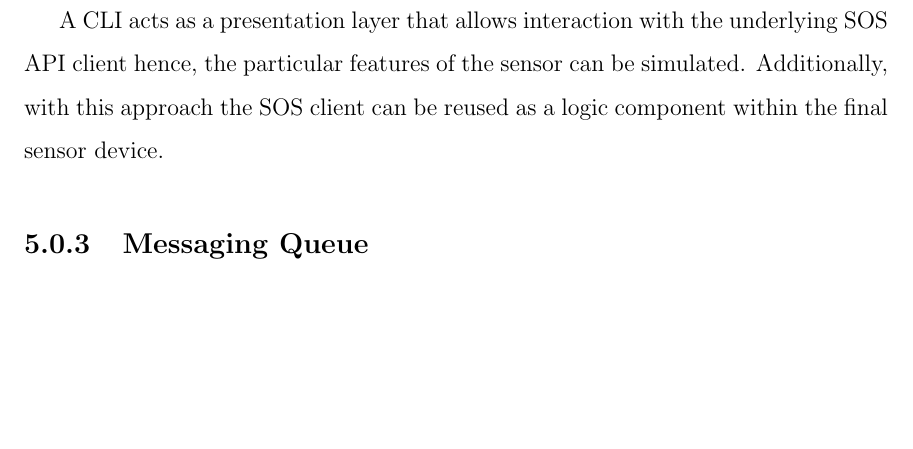
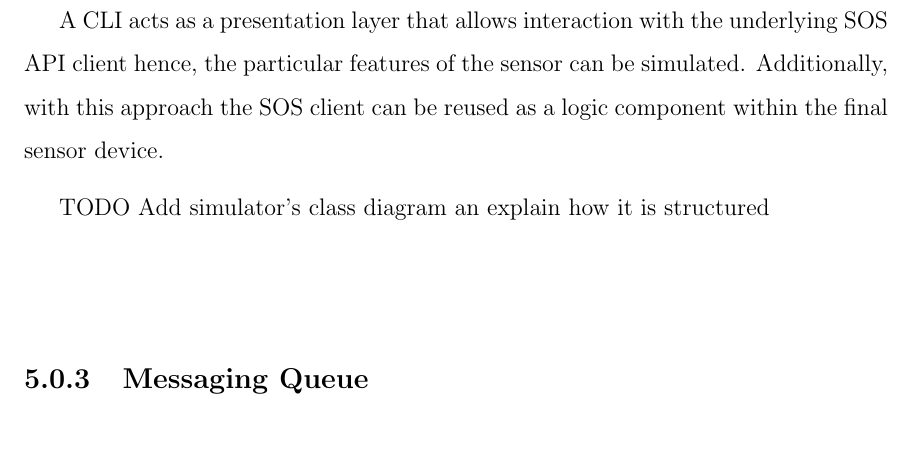
Before and after one commit to sauloperez/msthesis, a LaTeX thesis (main.tex, which reads chap5.tex): part of page 48 of 79, cut so that both start at the same text, the shorter picture padded with empty space. Compiled offline with pdfLaTeX.

Commit message:
Add TODO in sensor section

```diff
--- a/chap5.tex
+++ b/chap5.tex
@@ -49,6 +49,8 @@ As already stated in \ref{actors}, although we opt for a solution that may invol
 \end{figure}
 
 A CLI acts as a presentation layer that allows interaction with the underlying SOS API client hence, the particular features of the sensor can be simulated. Additionally, with this approach the SOS client can be reused as a logic component within the final sensor device.
+
+TODO Add simulator's class diagram an explain how it is structured
 
 \subsection{Messaging Queue}
 
```
